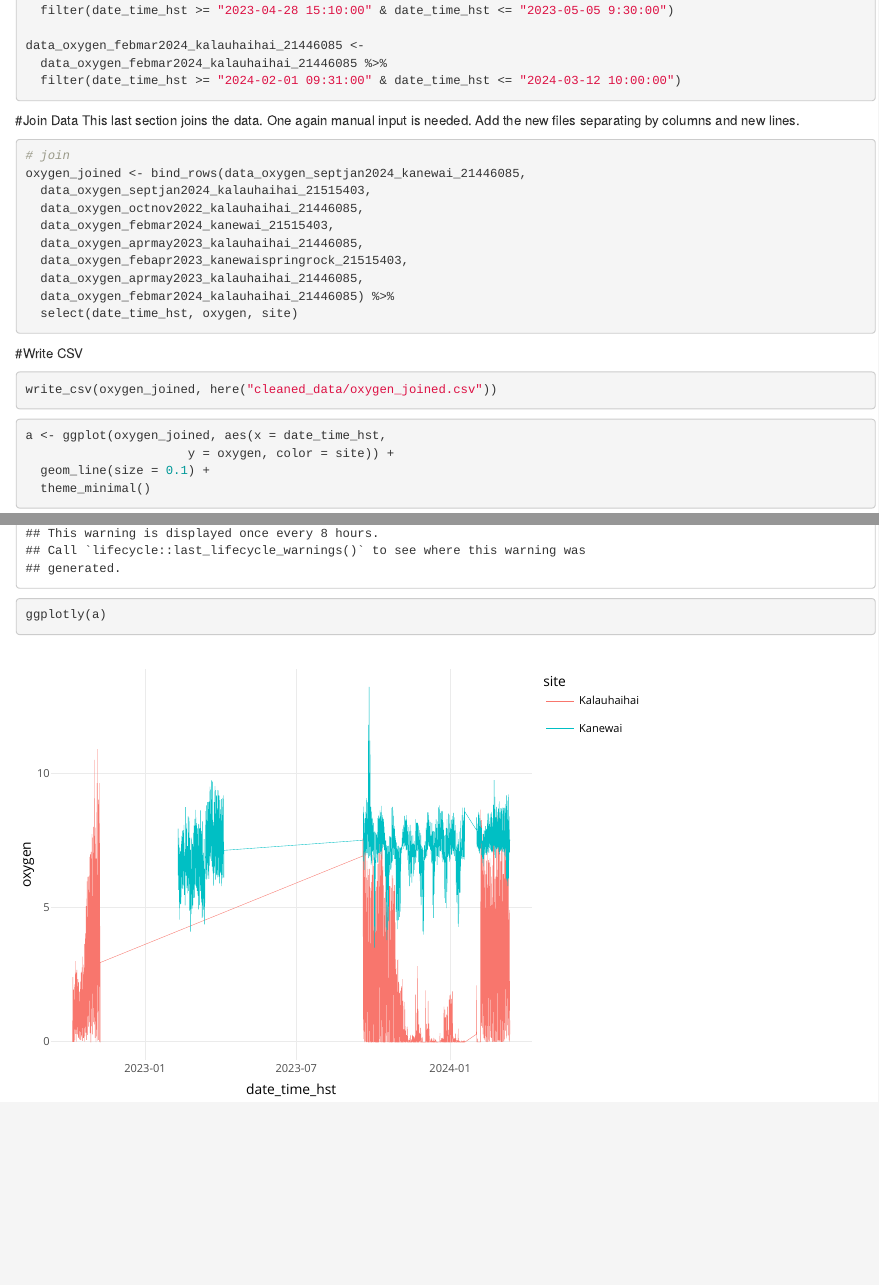
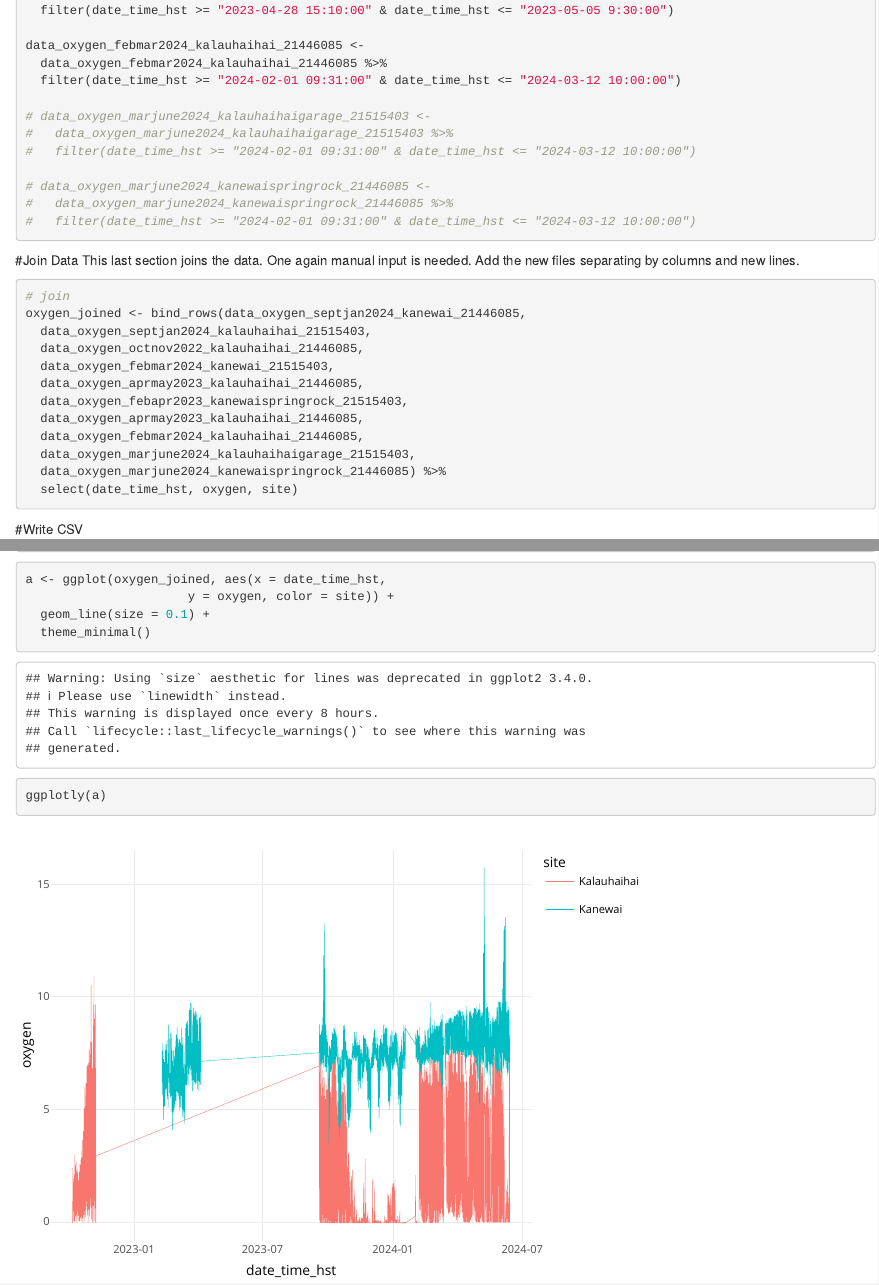
Before and after one commit to NSF-ALL-SPICE-Alliance/MFHC, an R Markdown document (for_loop_cleaning_scripts/for_loop_oxygen.Rmd): the page in a window 1100 px wide, from 2310 px down, and a second part further down, joined at a grey line. Rendered offline with R 4.5, knitr and Pandoc, with nearby package versions; column names are cleaned by a stand-in for the janitor package.

Commit message:
Added new oxygen data to joined data set

````diff
--- a/for_loop_cleaning_scripts/for_loop_oxygen.Rmd
+++ b/for_loop_cleaning_scripts/for_loop_oxygen.Rmd
@@ -159,6 +159,13 @@ data_oxygen_febmar2024_kalauhaihai_21446085 <-
   data_oxygen_febmar2024_kalauhaihai_21446085 %>%
   filter(date_time_hst >= "2024-02-01 09:31:00" & date_time_hst <= "2024-03-12 10:00:00")
 
+# data_oxygen_marjune2024_kalauhaihaigarage_21515403 <-
+#   data_oxygen_marjune2024_kalauhaihaigarage_21515403 %>%
+#   filter(date_time_hst >= "2024-02-01 09:31:00" & date_time_hst <= "2024-03-12 10:00:00")
+
+# data_oxygen_marjune2024_kanewaispringrock_21446085 <-
+#   data_oxygen_marjune2024_kanewaispringrock_21446085 %>%
+#   filter(date_time_hst >= "2024-02-01 09:31:00" & date_time_hst <= "2024-03-12 10:00:00")
 ```
 
 
@@ -173,7 +180,9 @@ oxygen_joined <- bind_rows(data_oxygen_septjan2024_kanewai_21446085,
   data_oxygen_aprmay2023_kalauhaihai_21446085,
   data_oxygen_febapr2023_kanewaispringrock_21515403,
   data_oxygen_aprmay2023_kalauhaihai_21446085,
-  data_oxygen_febmar2024_kalauhaihai_21446085) %>%
+  data_oxygen_febmar2024_kalauhaihai_21446085,
+  data_oxygen_marjune2024_kalauhaihaigarage_21515403,
+  data_oxygen_marjune2024_kanewaispringrock_21446085) %>%
   select(date_time_hst, oxygen, site)
 
 
````
